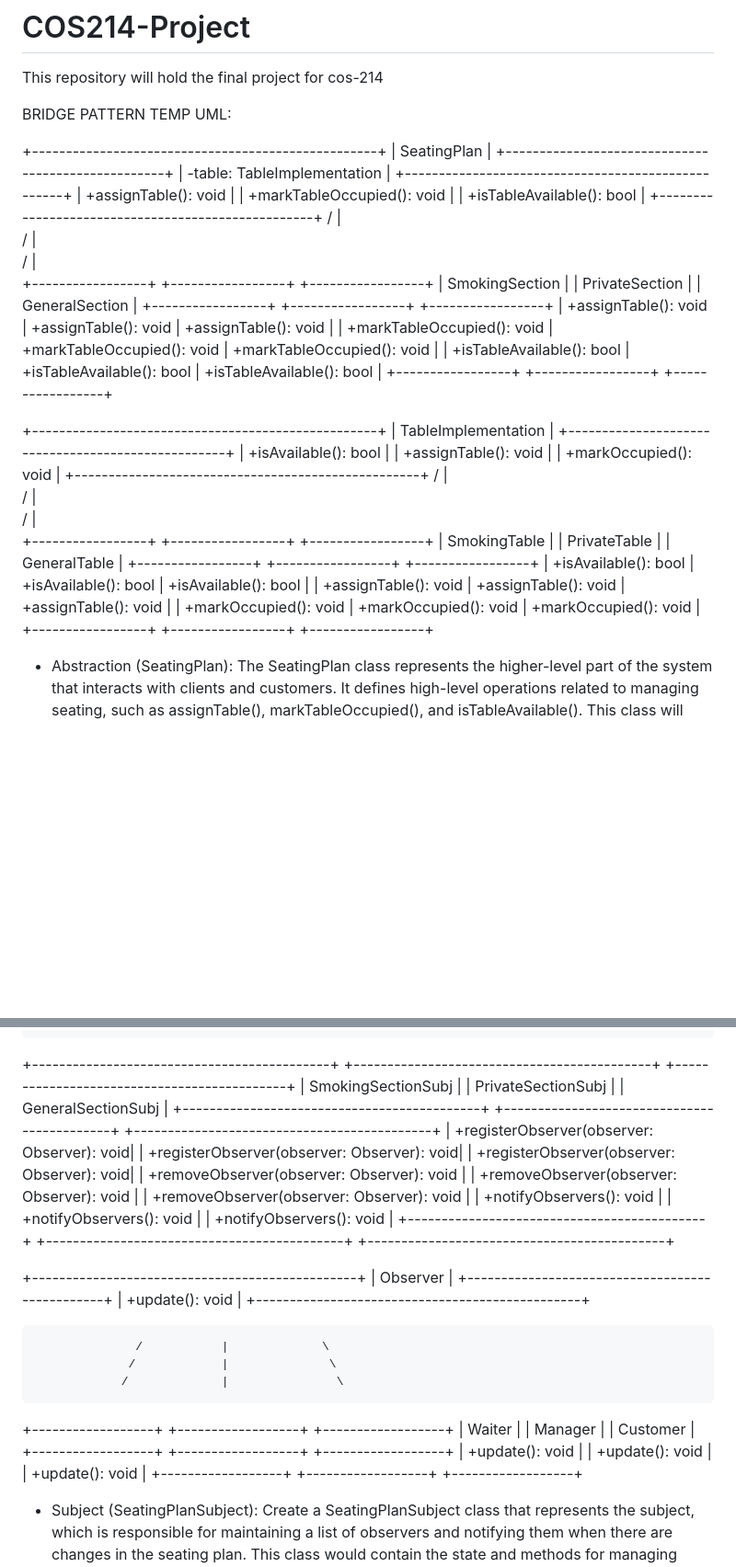
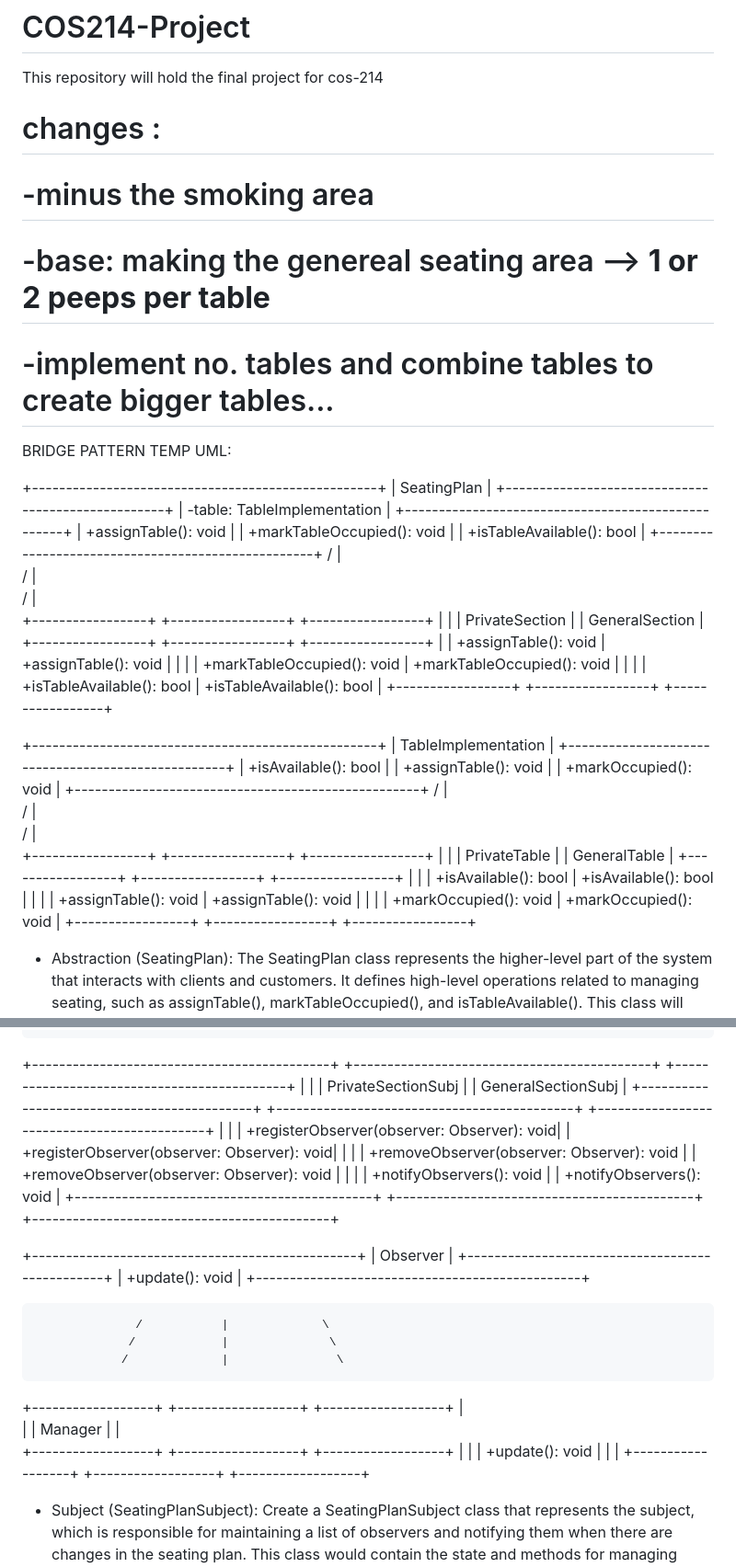
Before and after one commit to bukhosi-eugene-mpande/Kitchen-of-Secrets, a Markdown page: README.md, 2 parts joined by grey strips. Shown: that part at 92% size. Drawn GitHub-style; blank space fills up the shorter version.

Commit message:
final structure of temp UML diagrams to implement

```diff
--- a/README.md
+++ b/README.md
@@ -1,5 +1,10 @@
 # COS214-Project
 This repository will hold the final project for cos-214
+
+# changes :
+# -minus the smoking area
+# -base: making the genereal seating area --> **1 or 2 peeps per table**
+# -implement no. tables and combine tables to create bigger tables...
 
 BRIDGE PATTERN TEMP UML:
 
@@ -16,11 +21,11 @@ BRIDGE PATTERN TEMP UML:
                    /              |              \
                   /               |               \
 +-----------------+ +-----------------+ +-----------------+
-| SmokingSection  | | PrivateSection  | | GeneralSection  |
+|                  | | PrivateSection  | | GeneralSection  |
 +-----------------+ +-----------------+ +-----------------+
-| +assignTable(): void | +assignTable(): void | +assignTable(): void |
-| +markTableOccupied(): void | +markTableOccupied(): void | +markTableOccupied(): void |
-| +isTableAvailable(): bool | +isTableAvailable(): bool | +isTableAvailable(): bool |
+|                  | +assignTable(): void | +assignTable(): void |
+|                  | | +markTableOccupied(): void | +markTableOccupied(): void |
+|                  | | +isTableAvailable(): bool | +isTableAvailable(): bool |
 +-----------------+ +-----------------+ +-----------------+
 
 +---------------------------------------------------+
@@ -34,11 +39,11 @@ BRIDGE PATTERN TEMP UML:
            /               |               \
           /                |                \
 +-----------------+ +-----------------+ +-----------------+
-| SmokingTable    | | PrivateTable    | | GeneralTable    |
+|                  | | PrivateTable    | | GeneralTable    |
 +-----------------+ +-----------------+ +-----------------+
-| +isAvailable(): bool | +isAvailable(): bool | +isAvailable(): bool |
-| +assignTable(): void | +assignTable(): void | +assignTable(): void |
-| +markOccupied(): void | +markOccupied(): void | +markOccupied(): void |
+|                  | | +isAvailable(): bool | +isAvailable(): bool |
+|                  | | +assignTable(): void | +assignTable(): void |
+|                  | | +markOccupied(): void | +markOccupied(): void |
 +-----------------+ +-----------------+ +-----------------+
 
 - Abstraction (SeatingPlan): The SeatingPlan class represents the higher-level part of the system that interacts with clients and customers. It defines high-level operations related to managing seating, such as assignTable(), markTableOccupied(), and isTableAvailable(). This class will maintain a reference to an Implementor object.
@@ -64,11 +69,11 @@ OBSERVER PATTERN TEMP UML:
                  /                                                      |                                    \
                 /                                                       |                                     \
 +--------------------------------------------+ +--------------------------------------------+ +--------------------------------------------+
-|              SmokingSectionSubj            | |            PrivateSectionSubj              | |             GeneralSectionSubj             |
+|                                          | |            PrivateSectionSubj              | |             GeneralSectionSubj             |
 +--------------------------------------------+ +--------------------------------------------+ +--------------------------------------------+
-| +registerObserver(observer: Observer): void| | +registerObserver(observer: Observer): void| | +registerObserver(observer: Observer): void|
-| +removeObserver(observer: Observer): void  | | +removeObserver(observer: Observer): void  | | +removeObserver(observer: Observer): void  |
-| +notifyObservers(): void                   | | +notifyObservers(): void                   | | +notifyObservers(): void                   |
+|                                            | | +registerObserver(observer: Observer): void| | +registerObserver(observer: Observer): void|
+|                                            | | +removeObserver(observer: Observer): void  | | +removeObserver(observer: Observer): void  |
+|                                            | | +notifyObservers(): void                   | | +notifyObservers(): void                   |
 +--------------------------------------------+ +--------------------------------------------+ +--------------------------------------------+
 
 +------------------------------------------------+
@@ -81,9 +86,10 @@ OBSERVER PATTERN TEMP UML:
                  /            |              \
                 /             |               \
 +------------------+ +------------------+ +------------------+
-|      Waiter     | |      Manager    | |     Customer       |
+|
+                 | |      Manager    | |
 +------------------+ +------------------+ +------------------+
-| +update(): void  | | +update(): void  | | +update(): void  |
+|                    | | +update(): void  | |  |
 +------------------+ +------------------+ +------------------+
 
 - Subject (SeatingPlanSubject): Create a SeatingPlanSubject class that represents the subject, which is responsible for maintaining a list of observers and notifying them when there are changes in the seating plan. This class would contain the state and methods for managing observers.
```
